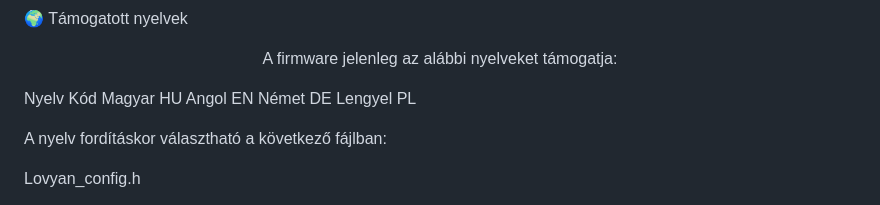
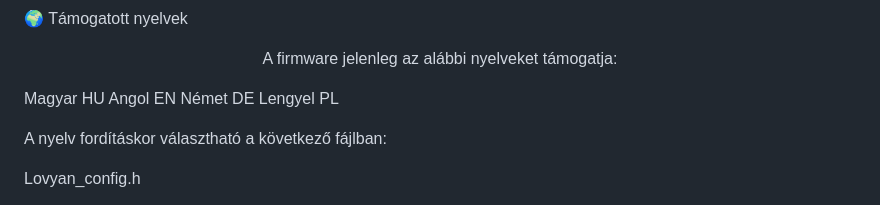
Before and after one commit to gidano/myRadio, a Markdown page: README.md, the part around the change. Drawn GitHub-style.

```diff
--- a/README.md
+++ b/README.md
@@ -17,11 +17,7 @@
 <p align="center">
 A firmware jelenleg az alábbi nyelveket támogatja:
 
-Nyelv	Kód
-Magyar	HU
-Angol	EN
-Német	DE
-Lengyel	PL
+Magyar	HU  Angol	EN  Német	DE  Lengyel	PL
 
 A nyelv fordításkor választható a következő fájlban:
 
```
